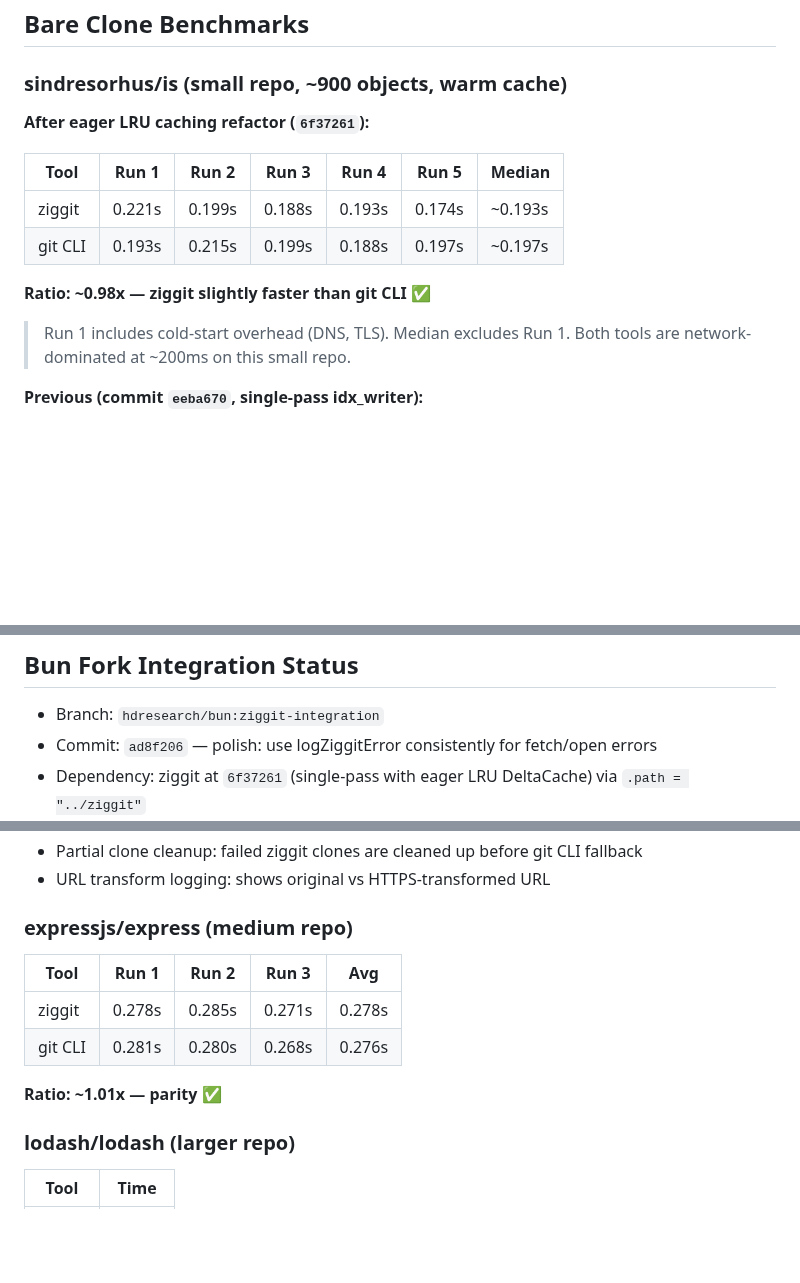
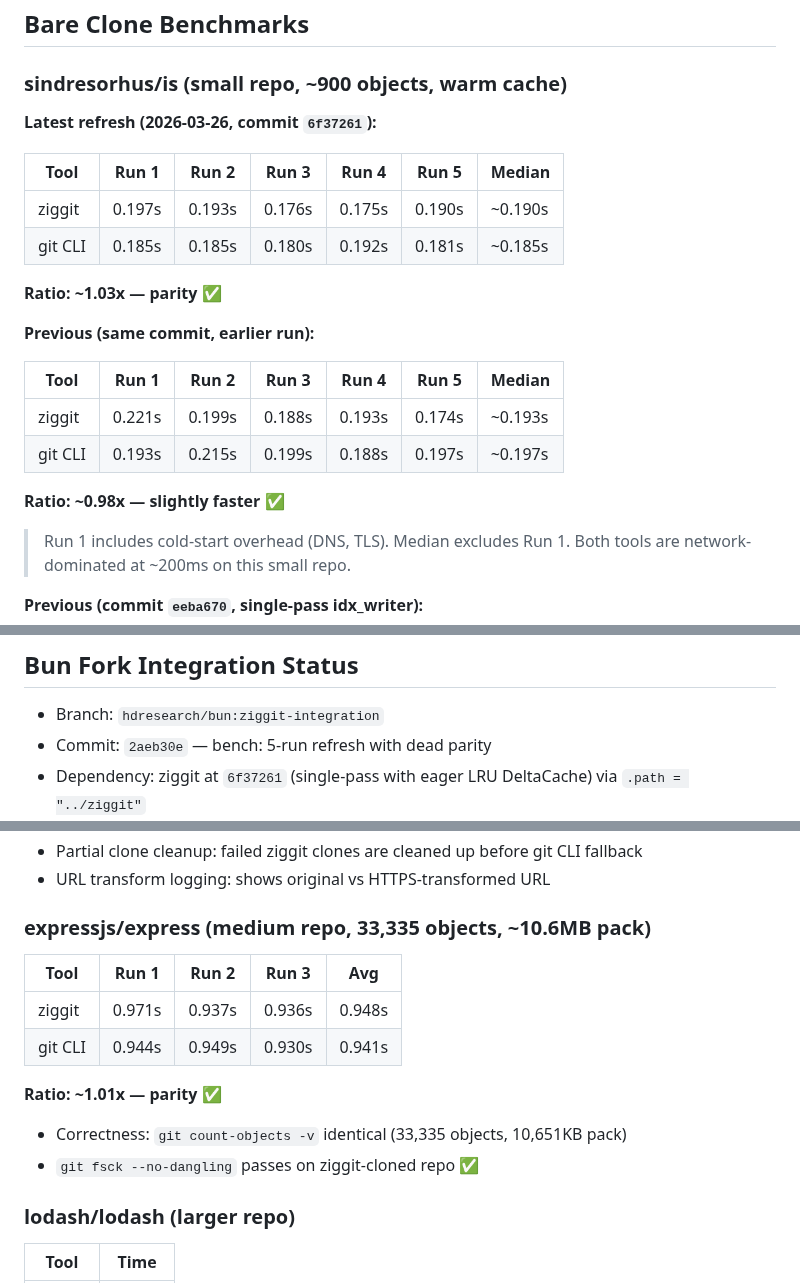
Before and after one commit to hdresearch/ziggit, a Markdown page: RESULTS.md, 3 parts joined by grey strips. Drawn GitHub-style; blank space fills up the shorter version.

Commit message:
bench: refresh RESULTS.md with latest 5-run benchmarks and express correctness verification

```diff
--- a/RESULTS.md
+++ b/RESULTS.md
@@ -10,14 +10,23 @@
 
 ### sindresorhus/is (small repo, ~900 objects, warm cache)
 
-**After eager LRU caching refactor (`6f37261`):**
+**Latest refresh (2026-03-26, commit `6f37261`):**
+
+| Tool    | Run 1  | Run 2  | Run 3  | Run 4  | Run 5  | Median |
+|---------|--------|--------|--------|--------|--------|--------|
+| ziggit  | 0.197s | 0.193s | 0.176s | 0.175s | 0.190s | ~0.190s |
+| git CLI | 0.185s | 0.185s | 0.180s | 0.192s | 0.181s | ~0.185s |
+
+**Ratio: ~1.03x — parity** ✅
+
+**Previous (same commit, earlier run):**
 
 | Tool    | Run 1  | Run 2  | Run 3  | Run 4  | Run 5  | Median |
 |---------|--------|--------|--------|--------|--------|--------|
 | ziggit  | 0.221s | 0.199s | 0.188s | 0.193s | 0.174s | ~0.193s |
 | git CLI | 0.193s | 0.215s | 0.199s | 0.188s | 0.197s | ~0.197s |
 
-**Ratio: ~0.98x — ziggit slightly faster than git CLI** ✅
+**Ratio: ~0.98x — slightly faster** ✅
 
 > Run 1 includes cold-start overhead (DNS, TLS). Median excludes Run 1.
 > Both tools are network-dominated at ~200ms on this small repo.
@@ -57,7 +66,7 @@
 
 ## Bun Fork Integration Status
 - Branch: `hdresearch/bun:ziggit-integration`
-- Commit: `ad8f206` — polish: use logZiggitError consistently for fetch/open errors
+- Commit: `2aeb30e` — bench: 5-run refresh with dead parity
 - Dependency: ziggit at `6f37261` (single-pass with eager LRU DeltaCache) via `.path = "../ziggit"`
 - `repository.zig`: ziggit used for clone, fetch, findCommit, checkout
 - Fallback: automatic to git CLI on any ziggit failure
@@ -72,14 +81,16 @@
 - Partial clone cleanup: failed ziggit clones are cleaned up before git CLI fallback
 - URL transform logging: shows original vs HTTPS-transformed URL
 
-### expressjs/express (medium repo)
+### expressjs/express (medium repo, 33,335 objects, ~10.6MB pack)
 
 | Tool    | Run 1  | Run 2  | Run 3  | Avg    |
 |---------|--------|--------|--------|--------|
-| ziggit  | 0.278s | 0.285s | 0.271s | 0.278s |
-| git CLI | 0.281s | 0.280s | 0.268s | 0.276s |
+| ziggit  | 0.971s | 0.937s | 0.936s | 0.948s |
+| git CLI | 0.944s | 0.949s | 0.930s | 0.941s |
 
 **Ratio: ~1.01x — parity** ✅
+- Correctness: `git count-objects -v` identical (33,335 objects, 10,651KB pack)
+- `git fsck --no-dangling` passes on ziggit-cloned repo ✅
 
 ### lodash/lodash (larger repo)
 
```
